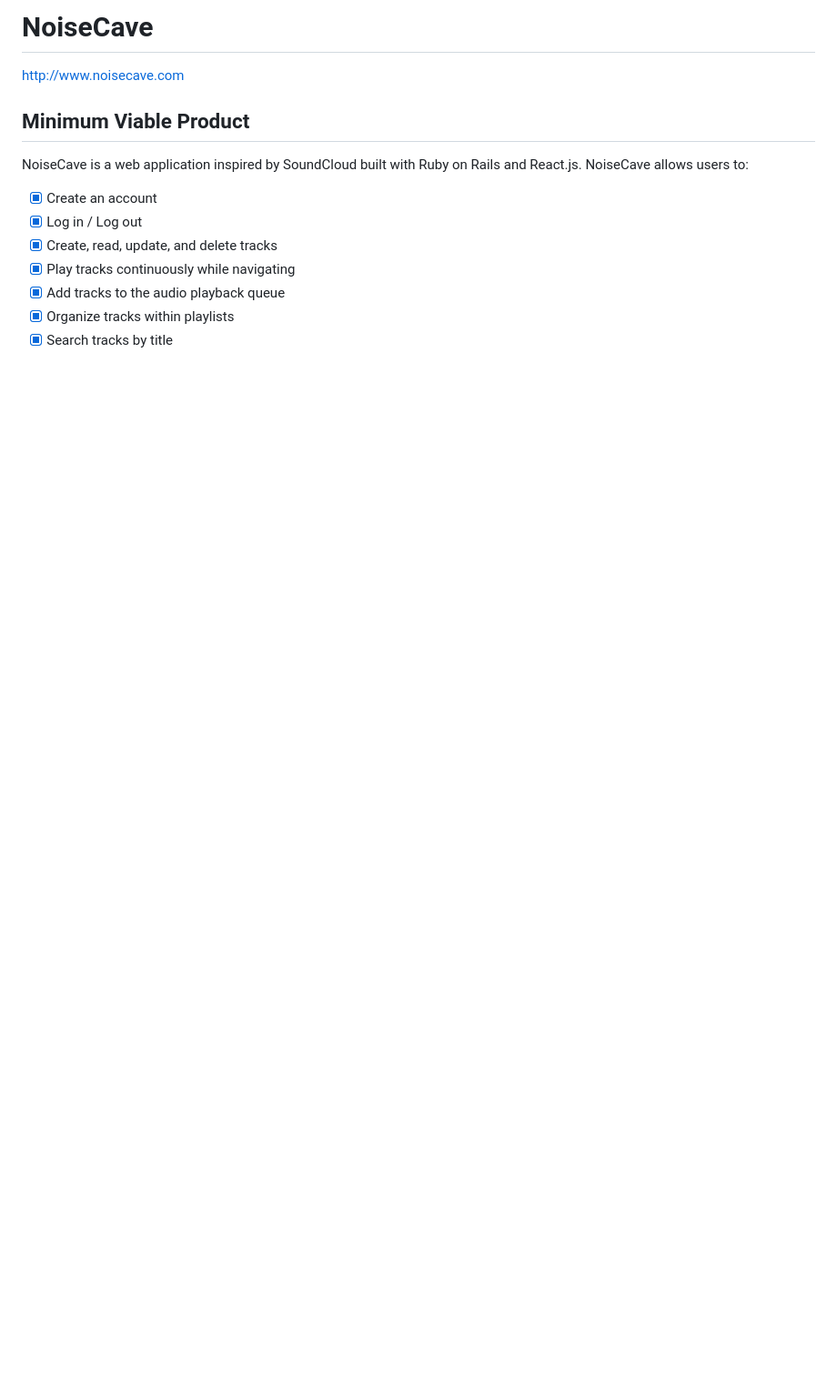
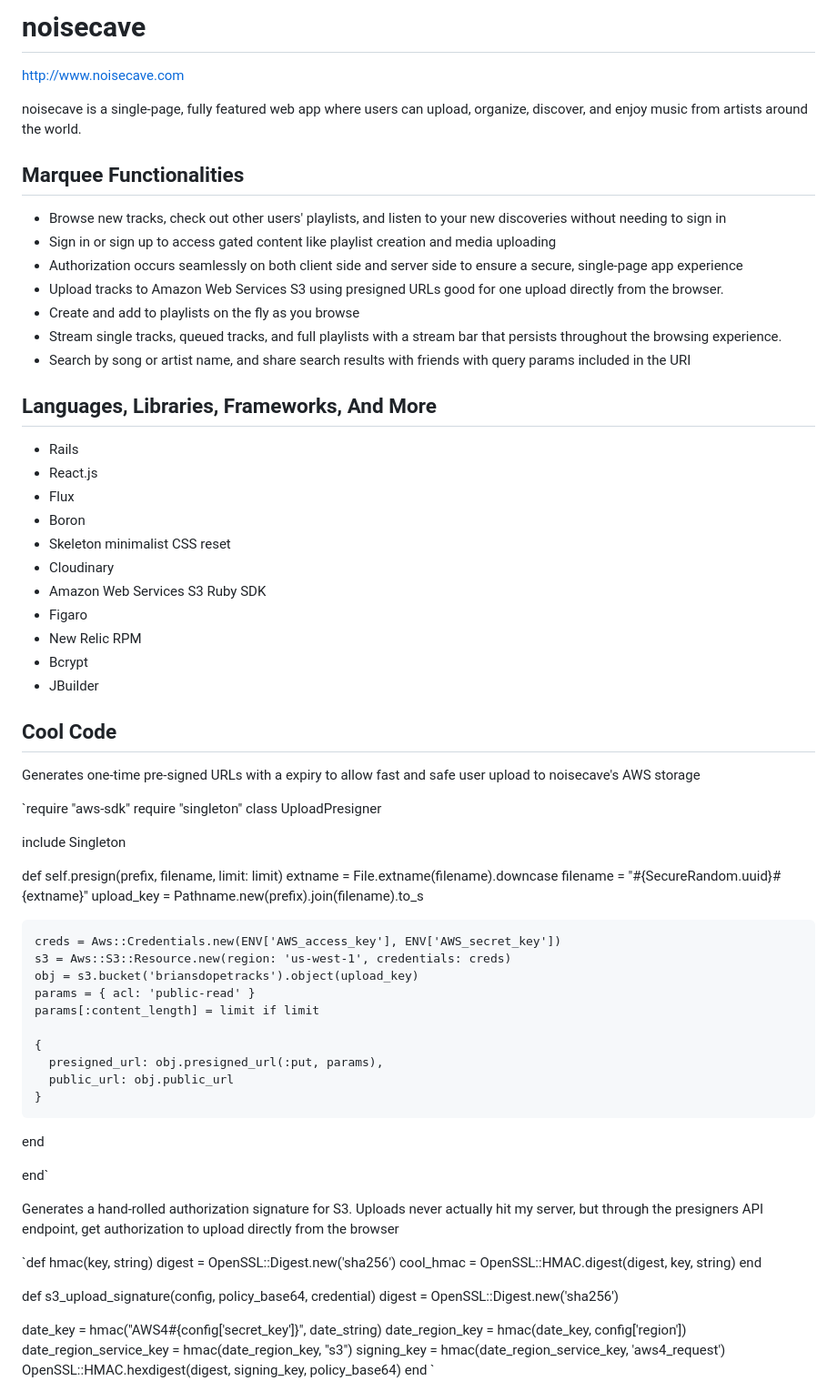
Before and after one commit to brianpgerson/noisecave, a Markdown page: README.md, the part around one of its changes. Shown at 91% size. Rendered like a GitHub page; blank space fills up the shorter version.

```diff
--- a/README.md
+++ b/README.md
@@ -1,15 +1,78 @@
-# NoiseCave
+# noisecave
 
 http://www.noisecave.com
 
-## Minimum Viable Product
+noisecave is a single-page, fully featured web app where users can upload, organize, discover, and enjoy music from artists around the world.
 
-NoiseCave is a web application inspired by SoundCloud built with Ruby on Rails and React.js. NoiseCave allows users to:
+## Marquee Functionalities
 
-- [x] Create an account
-- [x] Log in / Log out
-- [x] Create, read, update, and delete tracks
-- [x] Play tracks continuously while navigating
-- [x] Add tracks to the audio playback queue
-- [x] Organize tracks within playlists
-- [x] Search tracks by title
+* Browse new tracks, check out other users' playlists, and listen to your new discoveries without needing to sign in
+* Sign in or sign up to access gated content like playlist creation and media uploading
+* Authorization occurs seamlessly on both client side and server side to ensure a secure, single-page app experience
+* Upload tracks to Amazon Web Services S3 using presigned URLs good for one upload directly from the browser.
+* Create and add to playlists on the fly as you browse
+* Stream single tracks, queued tracks, and full playlists with a stream bar that persists throughout the browsing experience.
+* Search by song or artist name, and share search results with friends with query params included in the URI
+
+## Languages, Libraries, Frameworks, And More
+
+* Rails
+* React.js
+* Flux
+* Boron
+* Skeleton minimalist CSS reset
+* Cloudinary
+* Amazon Web Services S3 Ruby SDK
+* Figaro
+* New Relic RPM
+* Bcrypt
+* JBuilder
+
+## Cool Code
+
+Generates one-time pre-signed URLs with a expiry to allow fast and safe user upload to noisecave's AWS storage
+
+`require "aws-sdk"
+require "singleton"
+class UploadPresigner
+
+  include Singleton
+
+  def self.presign(prefix, filename, limit: limit)
+    extname = File.extname(filename).downcase
+    filename = "#{SecureRandom.uuid}#{extname}"
+    upload_key = Pathname.new(prefix).join(filename).to_s
+
+    creds = Aws::Credentials.new(ENV['AWS_access_key'], ENV['AWS_secret_key'])
+    s3 = Aws::S3::Resource.new(region: 'us-west-1', credentials: creds)
+    obj = s3.bucket('briansdopetracks').object(upload_key)
+    params = { acl: 'public-read' }
+    params[:content_length] = limit if limit
+
+    {
+      presigned_url: obj.presigned_url(:put, params),
+      public_url: obj.public_url
+    }
+  end
+
+end`
+
+Generates a hand-rolled authorization signature for S3. Uploads never actually hit my server,
+but through the presigners API endpoint, get authorization to upload directly from the browser
+
+`def hmac(key, string)
+  digest = OpenSSL::Digest.new('sha256')
+  cool_hmac = OpenSSL::HMAC.digest(digest, key, string)
+end
+
+def s3_upload_signature(config, policy_base64, credential)
+  digest = OpenSSL::Digest.new('sha256')
+
+  date_key = hmac("AWS4#{config['secret_key']}", date_string)
+  date_region_key = hmac(date_key, config['region'])
+  date_region_service_key = hmac(date_region_key, "s3")
+  signing_key = hmac(date_region_service_key, 'aws4_request')
+  OpenSSL::HMAC.hexdigest(digest, signing_key, policy_base64)
+end
+`
+
```
Also changed, not shown: other parts of README.md (+77 -88 lines), docs/api-endpoints.md (+3 -14 lines), docs/stores.md (+12 -24 lines), docs/screenshots/noisecave-discover.png (added), docs/screenshots/noisecave-playbar-queue.png (added), docs/screenshots/noisecave-splash.png (added), docs/screenshots/noisecave-track-detail.png (added), docs/screenshots/noisecave-userplaylists.png (added), 3 other files.
